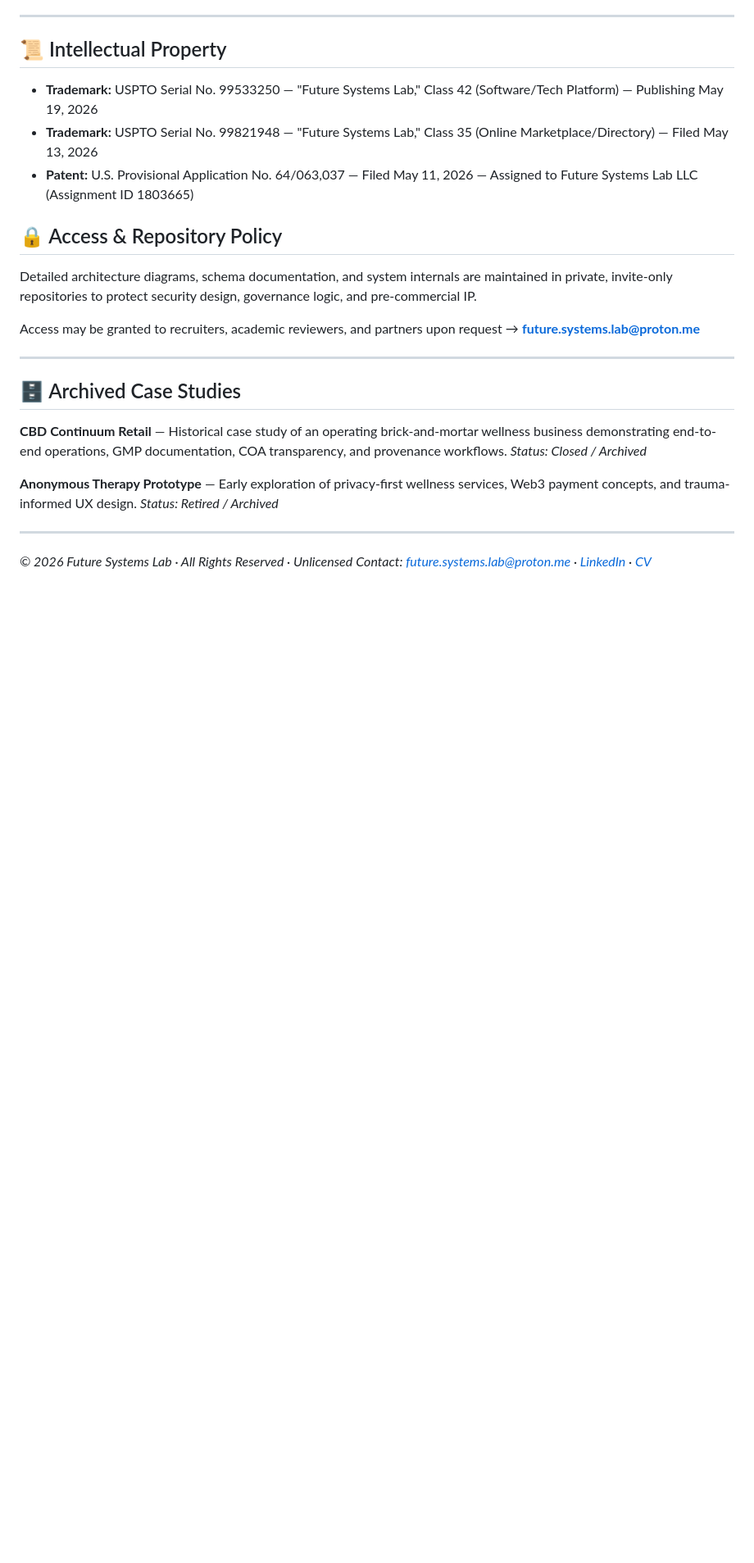
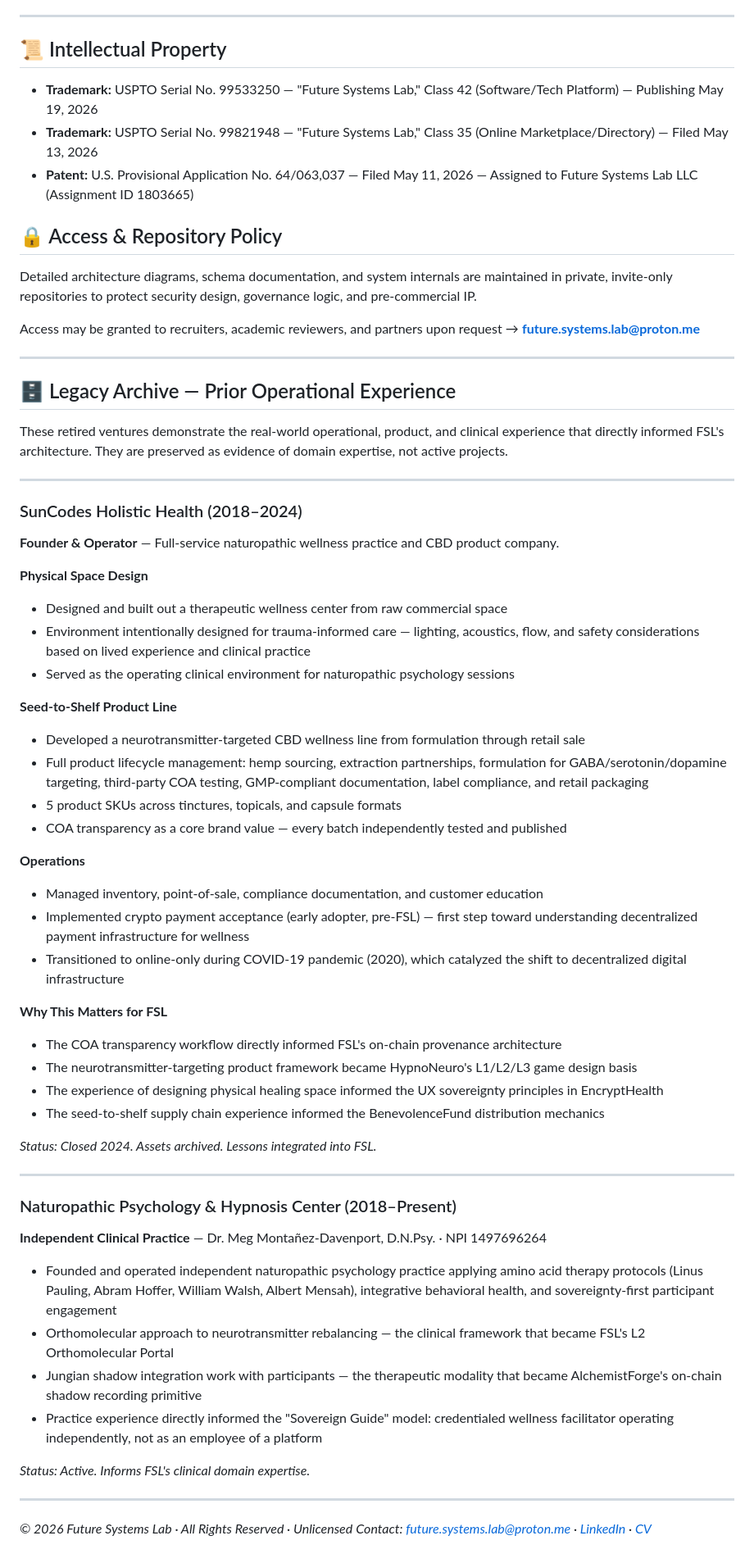
Before and after one commit to Future-Systems-Lab/Future-Systems-Lab-profile, a Markdown page: README.md, the part around the change. Shown at 82% size. GitHub-like rendering; blank space fills up the shorter version.

Commit message:
feat(legacy): rebuild archive as proof of operational experience
SunCodes Holistic Health (2018-2024):
- Physical wellness center design and buildout
- Seed-to-shelf neurotransmitter-targeted CBD product line
- 5 SKUs, COA transparency, GMP documentation
- Crypto payment early adoption
- Direct lineage to FSL architecture decisions

Naturopathic Psychology & Hypnosis Center (2018-present):
- Independent clinical practice (NPI 1497696264)
- Orthomolecular/Walsh Protocol → L2 Orthomolecular Portal
- Jungian shadow work → AlchemistForge primitive
- Sovereign Guide model origin

Co-Authored-By: Claude Opus 4.6 (1M context) <noreply@anthropic.com>

```diff
--- a/README.md
+++ b/README.md
@@ -181,11 +181,52 @@ Access may be granted to recruiters, academic reviewers, and partners upon reque
 
 ---
 
-## 🗄️ Archived Case Studies
+## 🗄️ Legacy Archive — Prior Operational Experience
 
-**CBD Continuum Retail** — Historical case study of an operating brick-and-mortar wellness business demonstrating end-to-end operations, GMP documentation, COA transparency, and provenance workflows. *Status: Closed / Archived*
+These retired ventures demonstrate the real-world operational, product, and clinical experience that directly informed FSL's architecture. They are preserved as evidence of domain expertise, not active projects.
 
-**Anonymous Therapy Prototype** — Early exploration of privacy-first wellness services, Web3 payment concepts, and trauma-informed UX design. *Status: Retired / Archived*
+---
+
+### SunCodes Holistic Health (2018–2024)
+
+**Founder & Operator** — Full-service naturopathic wellness practice and CBD product company.
+
+**Physical Space Design**
+- Designed and built out a therapeutic wellness center from raw commercial space
+- Environment intentionally designed for trauma-informed care — lighting, acoustics, flow, and safety considerations based on lived experience and clinical practice
+- Served as the operating clinical environment for naturopathic psychology sessions
+
+**Seed-to-Shelf Product Line**
+- Developed a neurotransmitter-targeted CBD wellness line from formulation through retail sale
+- Full product lifecycle management: hemp sourcing, extraction partnerships, formulation for GABA/serotonin/dopamine targeting, third-party COA testing, GMP-compliant documentation, label compliance, and retail packaging
+- 5 product SKUs across tinctures, topicals, and capsule formats
+- COA transparency as a core brand value — every batch independently tested and published
+
+**Operations**
+- Managed inventory, point-of-sale, compliance documentation, and customer education
+- Implemented crypto payment acceptance (early adopter, pre-FSL) — first step toward understanding decentralized payment infrastructure for wellness
+- Transitioned to online-only during COVID-19 pandemic (2020), which catalyzed the shift to decentralized digital infrastructure
+
+**Why This Matters for FSL**
+- The COA transparency workflow directly informed FSL's on-chain provenance architecture
+- The neurotransmitter-targeting product framework became HypnoNeuro's L1/L2/L3 game design basis
+- The experience of designing physical healing space informed the UX sovereignty principles in EncryptHealth
+- The seed-to-shelf supply chain experience informed the BenevolenceFund distribution mechanics
+
+*Status: Closed 2024. Assets archived. Lessons integrated into FSL.*
+
+---
+
+### Naturopathic Psychology & Hypnosis Center (2018–Present)
+
+**Independent Clinical Practice** — Dr. Meg Montañez-Davenport, D.N.Psy. · NPI 1497696264
+
+- Founded and operated independent naturopathic psychology practice applying amino acid therapy protocols (Linus Pauling, Abram Hoffer, William Walsh, Albert Mensah), integrative behavioral health, and sovereignty-first participant engagement
+- Orthomolecular approach to neurotransmitter rebalancing — the clinical framework that became FSL's L2 Orthomolecular Portal
+- Jungian shadow integration work with participants — the therapeutic modality that became AlchemistForge's on-chain shadow recording primitive
+- Practice experience directly informed the "Sovereign Guide" model: credentialed wellness facilitator operating independently, not as an employee of a platform
+
+*Status: Active. Informs FSL's clinical domain expertise.*
 
 ---
 
```
